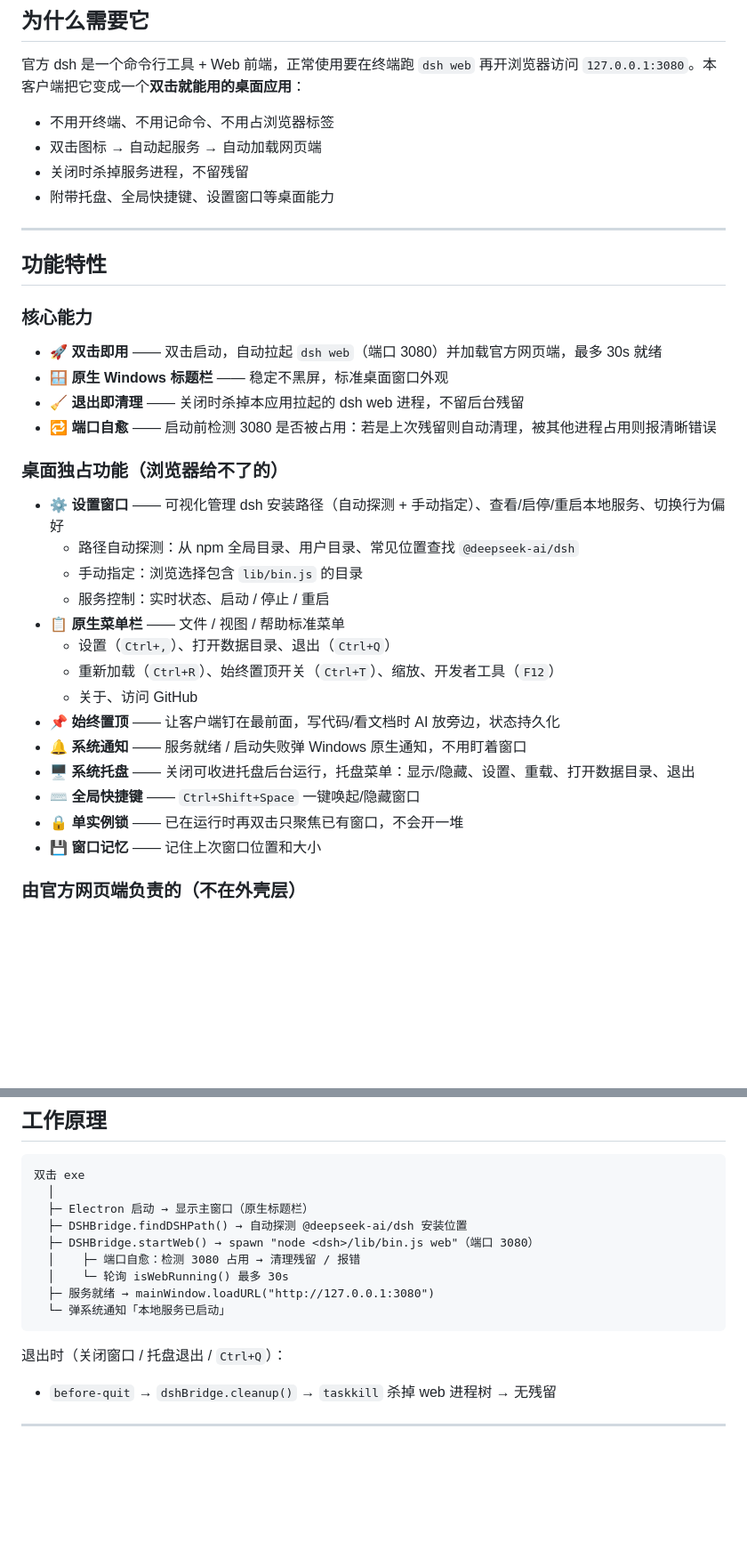
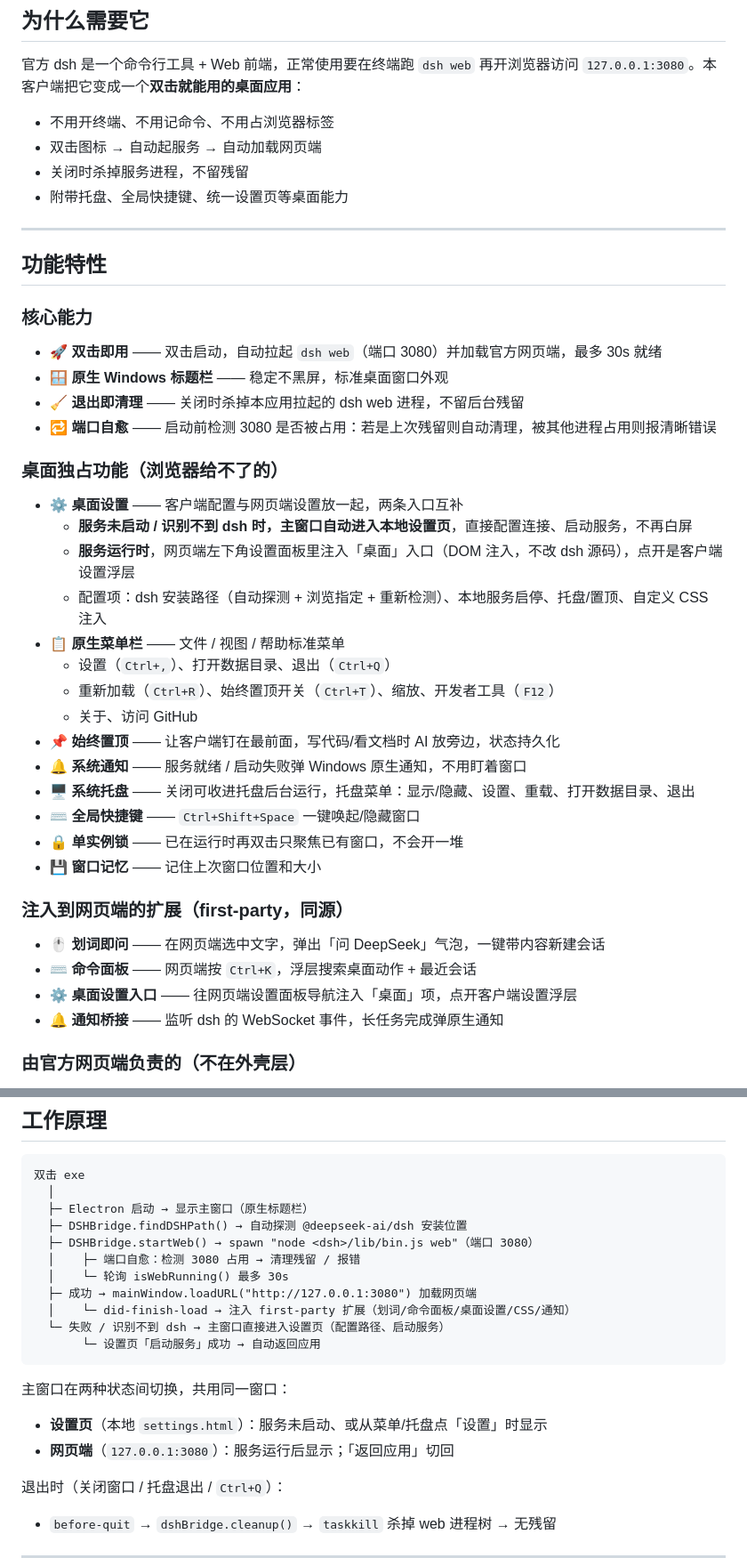
Before and after one commit to LiMCZJY/dsh-gui-client, a Markdown page: README.md, 2 parts joined by grey strips. Shown at 89% size. Drawn GitHub-style; blank space fills up the shorter version.

````diff
--- a/README.md
+++ b/README.md
@@ -15,7 +15,7 @@
 - 不用开终端、不用记命令、不用占浏览器标签
 - 双击图标 → 自动起服务 → 自动加载网页端
 - 关闭时杀掉服务进程，不留残留
-- 附带托盘、全局快捷键、设置窗口等桌面能力
+- 附带托盘、全局快捷键、统一设置页等桌面能力
 
 ---
 
@@ -28,10 +28,10 @@
 - 🔁 **端口自愈** —— 启动前检测 3080 是否被占用：若是上次残留则自动清理，被其他进程占用则报清晰错误
 
 ### 桌面独占功能（浏览器给不了的）
-- ⚙️ **设置窗口** —— 可视化管理 dsh 安装路径（自动探测 + 手动指定）、查看/启停/重启本地服务、切换行为偏好
-  - 路径自动探测：从 npm 全局目录、用户目录、常见位置查找 `@deepseek-ai/dsh`
-  - 手动指定：浏览选择包含 `lib/bin.js` 的目录
-  - 服务控制：实时状态、启动 / 停止 / 重启
+- ⚙️ **桌面设置** —— 客户端配置与网页端设置放一起，两条入口互补
+  - **服务未启动 / 识别不到 dsh 时，主窗口自动进入本地设置页**，直接配置连接、启动服务，不再白屏
+  - **服务运行时**，网页端左下角设置面板里注入「桌面」入口（DOM 注入，不改 dsh 源码），点开是客户端设置浮层
+  - 配置项：dsh 安装路径（自动探测 + 浏览指定 + 重新检测）、本地服务启停、托盘/置顶、自定义 CSS 注入
 - 📋 **原生菜单栏** —— 文件 / 视图 / 帮助标准菜单
   - 设置（`Ctrl+,`）、打开数据目录、退出（`Ctrl+Q`）
   - 重新加载（`Ctrl+R`）、始终置顶开关（`Ctrl+T`）、缩放、开发者工具（`F12`）
@@ -42,6 +42,12 @@
 - ⌨️ **全局快捷键** —— `Ctrl+Shift+Space` 一键唤起/隐藏窗口
 - 🔒 **单实例锁** —— 已在运行时再双击只聚焦已有窗口，不会开一堆
 - 💾 **窗口记忆** —— 记住上次窗口位置和大小
+
+### 注入到网页端的扩展（first-party，同源）
+- 🖱️ **划词即问** —— 在网页端选中文字，弹出「问 DeepSeek」气泡，一键带内容新建会话
+- ⌨️ **命令面板** —— 网页端按 `Ctrl+K`，浮层搜索桌面动作 + 最近会话
+- ⚙️ **桌面设置入口** —— 往网页端设置面板导航注入「桌面」项，点开客户端设置浮层
+- 🔔 **通知桥接** —— 监听 dsh 的 WebSocket 事件，长任务完成弹原生通知
 
 ### 由官方网页端负责的（不在外壳层）
 - 对话、流式响应、模型配置、Profile/插件管理、文件拖拽、中英文切换、主题——全部由 dsh 网页端自己提供，外壳不干预
@@ -58,9 +64,16 @@
   ├─ DSHBridge.startWeb() → spawn "node <dsh>/lib/bin.js web"（端口 3080）
   │    ├─ 端口自愈：检测 3080 占用 → 清理残留 / 报错
   │    └─ 轮询 isWebRunning() 最多 30s
-  ├─ 服务就绪 → mainWindow.loadURL("http://127.0.0.1:3080")
-  └─ 弹系统通知「本地服务已启动」
+  ├─ 成功 → mainWindow.loadURL("http://127.0.0.1:3080") 加载网页端
+  │    └─ did-finish-load → 注入 first-party 扩展（划词/命令面板/桌面设置/CSS/通知）
+  └─ 失败 / 识别不到 dsh → 主窗口直接进入设置页（配置路径、启动服务）
+       └─ 设置页「启动服务」成功 → 自动返回应用
 ```
+
+主窗口在两种状态间切换，共用同一窗口：
+
+- **设置页**（本地 `settings.html`）：服务未启动、或从菜单/托盘点「设置」时显示
+- **网页端**（`127.0.0.1:3080`）：服务运行后显示；「返回应用」切回
 
 退出时（关闭窗口 / 托盘退出 / `Ctrl+Q`）：
 - `before-quit` → `dshBridge.cleanup()` → `taskkill` 杀掉 web 进程树 → 无残留
````
Also changed, not shown: other parts of README.md (+22 -14 lines).
